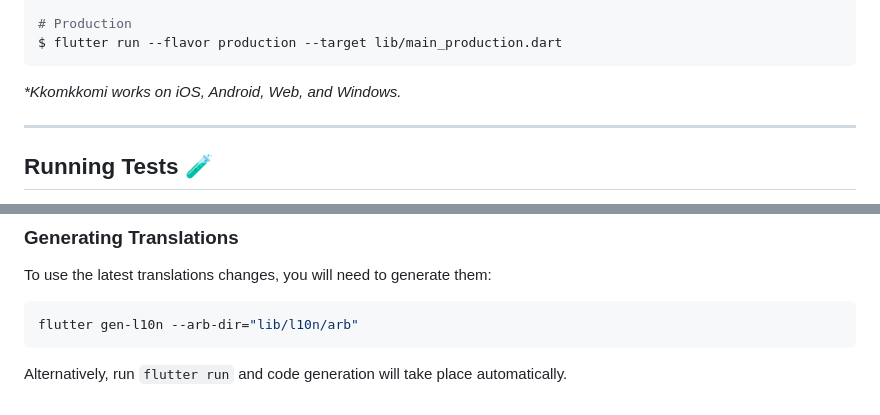
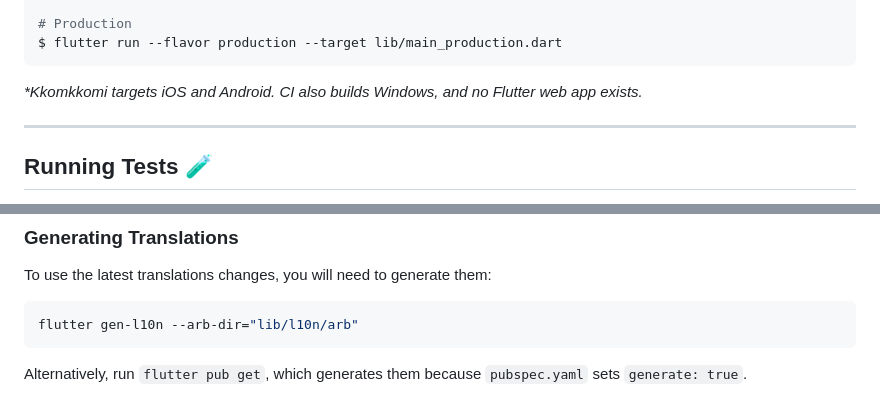
Before and after one commit to AndrewDongminYoo/kkomkkomi, a Markdown page: README.md, 2 parts joined by grey strips. GitHub-like rendering.

````diff
--- a/README.md
+++ b/README.md
@@ -31,7 +31,7 @@ $ flutter run --flavor staging --target lib/main_staging.dart
 $ flutter run --flavor production --target lib/main_production.dart
 ```
 
-_\*Kkomkkomi works on iOS, Android, Web, and Windows._
+_\*Kkomkkomi targets iOS and Android. CI also builds Windows, and no Flutter web app exists._
 
 ---
 
@@ -158,7 +158,7 @@ To use the latest translations changes, you will need to generate them:
 flutter gen-l10n --arb-dir="lib/l10n/arb"
 ```
 
-Alternatively, run `flutter run` and code generation will take place automatically.
+Alternatively, run `flutter pub get`, which generates them because `pubspec.yaml` sets `generate: true`.
 
 [coverage_badge]: coverage_badge.svg
 [internationalization_link]: https://docs.flutter.dev/ui/internationalization
````
Also changed, not shown: CLAUDE.md (+4 -4 lines), docs/notes/2026-10-02-first-test-distribution.md (+2 -2 lines).
